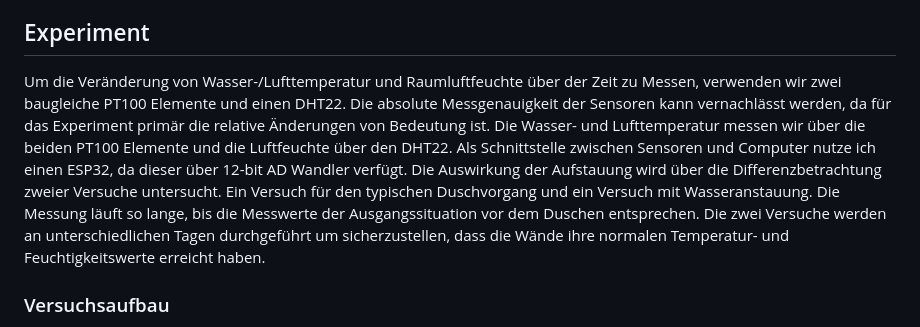
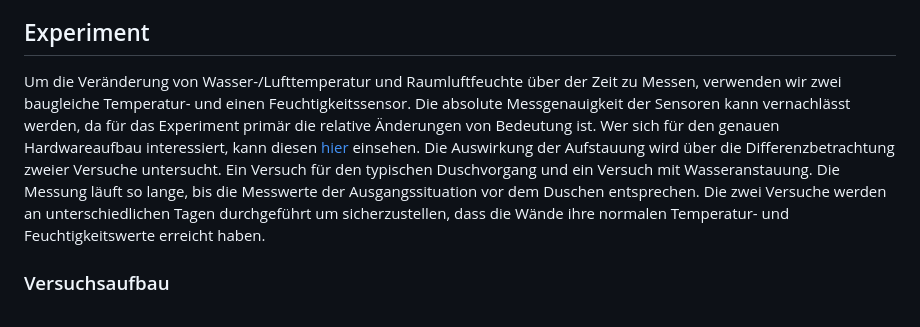
Before and after one commit to mgiesen/Bathtub-Heat-Preservation, a Markdown page: README.md, the part around the change. Drawn GitHub-style.

```diff
--- a/README.md
+++ b/README.md
@@ -36,7 +36,7 @@ Für eine gewisse Praxistauglichkeit stellt sich mir noch die Frage in welcher Z
 
 ## Experiment
 
-Um die Veränderung von Wasser-/Lufttemperatur und Raumluftfeuchte über der Zeit zu Messen, verwenden wir zwei baugleiche PT100 Elemente und einen DHT22. Die absolute Messgenauigkeit der Sensoren kann vernachlässt werden, da für das Experiment primär die relative Änderungen von Bedeutung ist. Die Wasser- und Lufttemperatur messen wir über die beiden PT100 Elemente und die Luftfeuchte über den DHT22. Als Schnittstelle zwischen Sensoren und Computer nutze ich einen ESP32, da dieser über 12-bit AD Wandler verfügt. Die Auswirkung der Aufstauung wird über die Differenzbetrachtung zweier Versuche untersucht. Ein Versuch für den typischen Duschvorgang und ein Versuch mit Wasseranstauung. Die Messung läuft so lange, bis die Messwerte der Ausgangssituation vor dem Duschen entsprechen. Die zwei Versuche werden an unterschiedlichen Tagen durchgeführt um sicherzustellen, dass die Wände ihre normalen Temperatur- und Feuchtigkeitswerte erreicht haben.
+Um die Veränderung von Wasser-/Lufttemperatur und Raumluftfeuchte über der Zeit zu Messen, verwenden wir zwei baugleiche Temperatur- und einen Feuchtigkeitssensor. Die absolute Messgenauigkeit der Sensoren kann vernachlässt werden, da für das Experiment primär die relative Änderungen von Bedeutung ist. Wer sich für den genauen Hardwareaufbau interessiert, kann diesen [hier](/HARDWARE.md) einsehen. Die Auswirkung der Aufstauung wird über die Differenzbetrachtung zweier Versuche untersucht. Ein Versuch für den typischen Duschvorgang und ein Versuch mit Wasseranstauung. Die Messung läuft so lange, bis die Messwerte der Ausgangssituation vor dem Duschen entsprechen. Die zwei Versuche werden an unterschiedlichen Tagen durchgeführt um sicherzustellen, dass die Wände ihre normalen Temperatur- und Feuchtigkeitswerte erreicht haben.
 
 ### Versuchsaufbau
 
```
Also changed, not shown: HARDWARE.md (added, +11 -0 lines), images/schematic.png (added), 9 other files.
